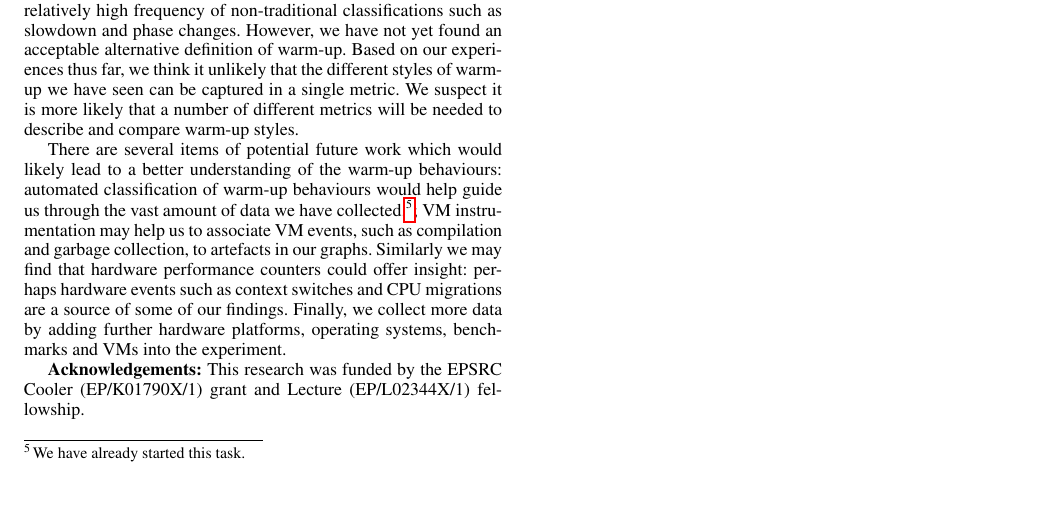
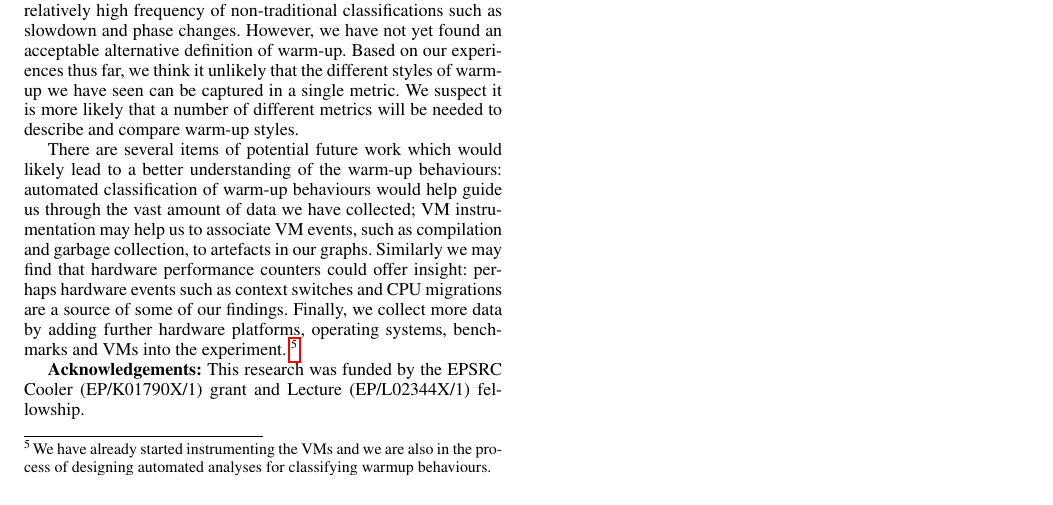
Before and after one commit to softdevteam/warmup_paper, a LaTeX paper (warmup_extended_abstract.tex): part of page 4 of 4, cut so that both start at the same text. Compiled offline with pdfLaTeX; a missing font is replaced by an installed copy or a similar font.

Commit message:
Revise a foot-note.

```diff
--- a/warmup_extended_abstract.tex
+++ b/warmup_extended_abstract.tex
@@ -362,13 +362,15 @@ compare warm-up styles.
 There are several items of potential future work which would likely lead to a
 better understanding of the warm-up behaviours: automated classification of
 warm-up behaviours would help guide us through the vast amount of data we have
-collected.\footnote{We have already started this task.}; VM instrumentation may
+collected; VM instrumentation may
 help us to associate VM events, such as compilation and garbage collection, to
 artefacts in our graphs. Similarly we may find that hardware performance
 counters could offer insight: perhaps hardware events such as context
 switches and CPU migrations are a source of some of our findings. Finally, we
 collect more data by adding further hardware platforms, operating systems,
-benchmarks and VMs into the experiment.
+benchmarks and VMs into the experiment.~\footnote{We have already started
+instrumenting the VMs and we are also in the process of designing automated
+analyses for classifying warmup behaviours.}
 
 \textbf{Acknowledgements:} This research was funded by the EPSRC Cooler
 (EP/K01790X/1) grant and Lecture (EP/L02344X/1) fellowship.
```
